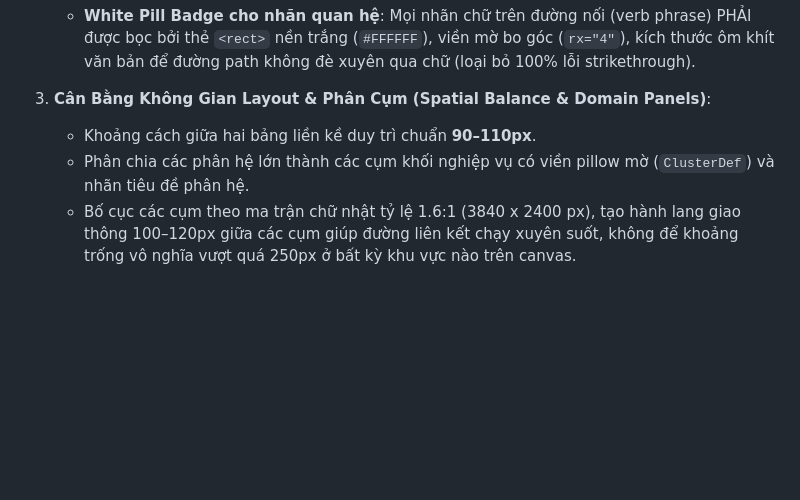
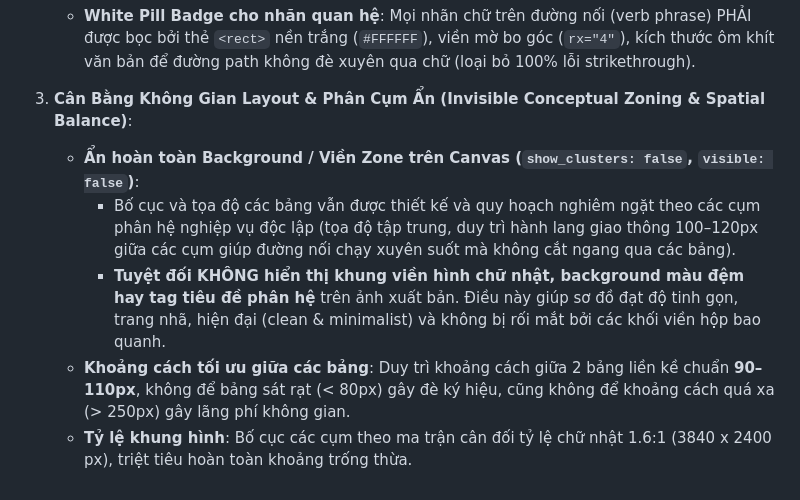
Before and after one commit to YukiiMin/ZSCORT_GSU26SAP05_Main_Repo, a Markdown page: .agents/rules/rule_database_erd_standards.md, the part around the change. Drawn GitHub-style; blank space fills up the shorter version.

Commit message:
docs(rules): update database erd standards with invisible conceptual zoning

```diff
--- a/.agents/rules/rule_database_erd_standards.md
+++ b/.agents/rules/rule_database_erd_standards.md
@@ -42,7 +42,9 @@ description: Universal standards for Database ERD schemas, high-resolution rende
    - **Ký hiệu Crow's Foot**: Các nhánh chân quạ bắt buộc phải **xòe mở rộng về phía biên thực thể** (apex nằm trên đường dây, 3 nhánh chạm hoặc tiến sát biên bảng), vòng tròn `O` rỗng nền trắng (`#FFFFFF`) che đường line bên dưới, vạch `|` vuông góc dứt khoát.
    - **White Pill Badge cho nhãn quan hệ**: Mọi nhãn chữ trên đường nối (verb phrase) PHẢI được bọc bởi thẻ `<rect>` nền trắng (`#FFFFFF`), viền mờ bo góc (`rx="4"`), kích thước ôm khít văn bản để đường path không đè xuyên qua chữ (loại bỏ 100% lỗi strikethrough).
 
-3. **Cân Bằng Không Gian Layout & Phân Cụm (Spatial Balance & Domain Panels)**:
-   - Khoảng cách giữa hai bảng liền kề duy trì chuẩn **90–110px**.
-   - Phân chia các phân hệ lớn thành các cụm khối nghiệp vụ có viền pillow mờ (`ClusterDef`) và nhãn tiêu đề phân hệ.
-   - Bố cục các cụm theo ma trận chữ nhật tỷ lệ 1.6:1 (3840 x 2400 px), tạo hành lang giao thông 100–120px giữa các cụm giúp đường liên kết chạy xuyên suốt, không để khoảng trống vô nghĩa vượt quá 250px ở bất kỳ khu vực nào trên canvas.
+3. **Cân Bằng Không Gian Layout & Phân Cụm Ẩn (Invisible Conceptual Zoning & Spatial Balance)**:
+   - **Ẩn hoàn toàn Background / Viền Zone trên Canvas (`show_clusters: false`, `visible: false`)**:
+     - Bố cục và tọa độ các bảng vẫn được thiết kế và quy hoạch nghiêm ngặt theo các cụm phân hệ nghiệp vụ độc lập (tọa độ tập trung, duy trì hành lang giao thông 100–120px giữa các cụm giúp đường nối chạy xuyên suốt mà không cắt ngang qua các bảng).
+     - **Tuyệt đối KHÔNG hiển thị khung viền hình chữ nhật, background màu đệm hay tag tiêu đề phân hệ** trên ảnh xuất bản. Điều này giúp sơ đồ đạt độ tinh gọn, trang nhã, hiện đại (clean & minimalist) và không bị rối mắt bởi các khối viền hộp bao quanh.
+   - **Khoảng cách tối ưu giữa các bảng**: Duy trì khoảng cách giữa 2 bảng liền kề chuẩn **90–110px**, không để bảng sát rạt (< 80px) gây đè ký hiệu, cũng không để khoảng cách quá xa (> 250px) gây lãng phí không gian.
+   - **Tỷ lệ khung hình**: Bố cục các cụm theo ma trận cân đối tỷ lệ chữ nhật 1.6:1 (3840 x 2400 px), triệt tiêu hoàn toàn khoảng trống thừa.
```
Also changed, not shown: .agents/rules/rule_decoupled_document_converter.md (added, +63 -0 lines), .agents/rules/rule_technical_diagram_standards.md (added, +61 -0 lines).
